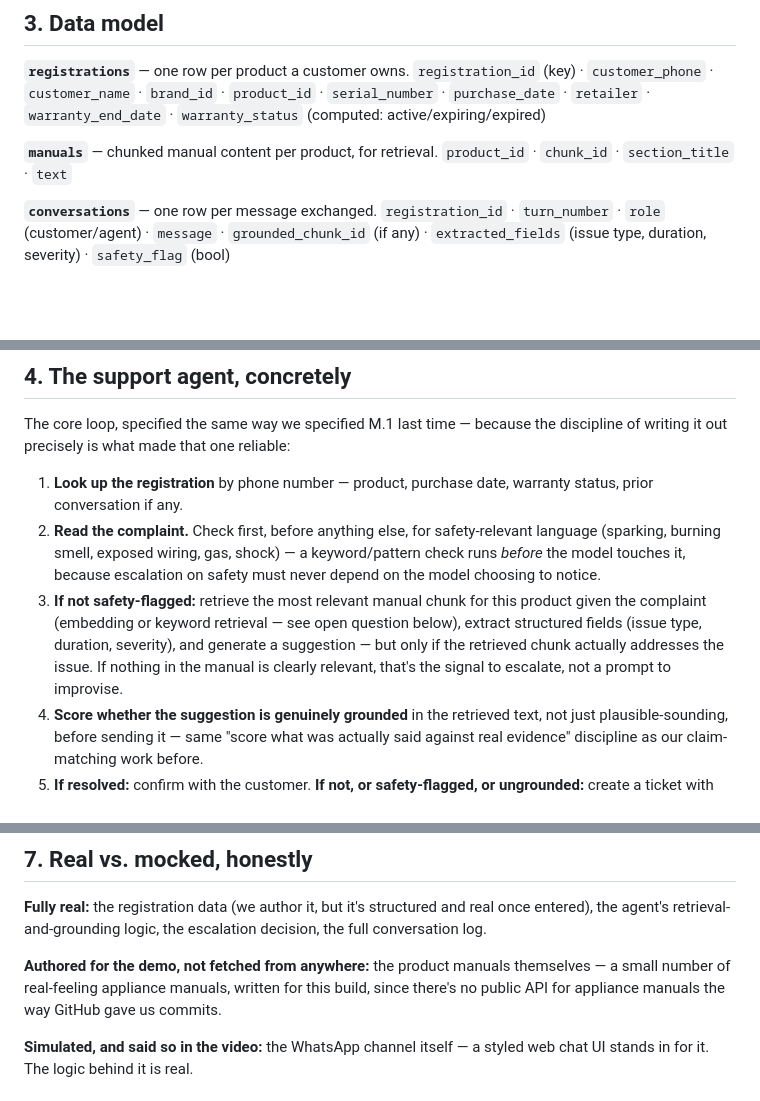
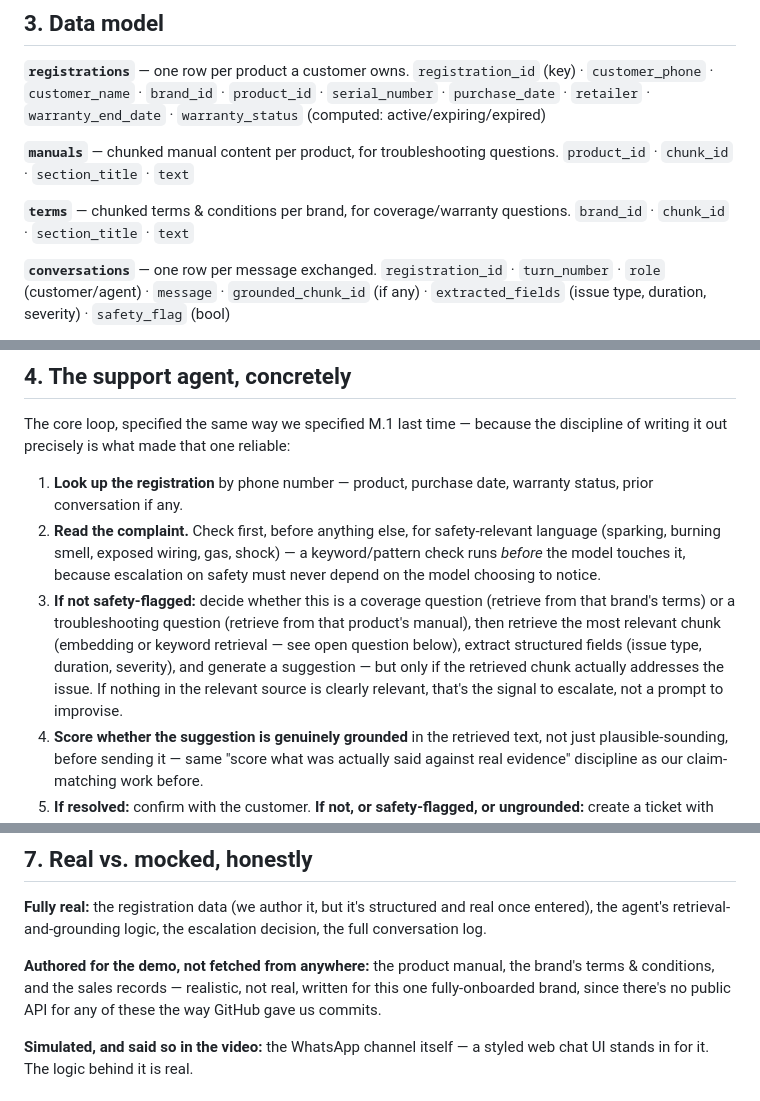
Before and after one commit to hrsh-kr/aftercare, a Markdown page: TECHNICAL.md, 3 parts joined by grey strips. Drawn GitHub-style; blank space fills up the shorter version.

```diff
--- a/TECHNICAL.md
+++ b/TECHNICAL.md
@@ -35,8 +35,11 @@ flowchart TD
 **`registrations`** — one row per product a customer owns.
 `registration_id` (key) · `customer_phone` · `customer_name` · `brand_id` · `product_id` · `serial_number` · `purchase_date` · `retailer` · `warranty_end_date` · `warranty_status` (computed: active/expiring/expired)
 
-**`manuals`** — chunked manual content per product, for retrieval.
+**`manuals`** — chunked manual content per product, for troubleshooting questions.
 `product_id` · `chunk_id` · `section_title` · `text`
+
+**`terms`** — chunked terms & conditions per brand, for coverage/warranty questions.
+`brand_id` · `chunk_id` · `section_title` · `text`
 
 **`conversations`** — one row per message exchanged.
 `registration_id` · `turn_number` · `role` (customer/agent) · `message` · `grounded_chunk_id` (if any) · `extracted_fields` (issue type, duration, severity) · `safety_flag` (bool)
@@ -50,7 +53,7 @@ The core loop, specified the same way we specified M.1 last time — because the
 
 1. **Look up the registration** by phone number — product, purchase date, warranty status, prior conversation if any.
 2. **Read the complaint.** Check first, before anything else, for safety-relevant language (sparking, burning smell, exposed wiring, gas, shock) — a keyword/pattern check runs *before* the model touches it, because escalation on safety must never depend on the model choosing to notice.
-3. **If not safety-flagged:** retrieve the most relevant manual chunk for this product given the complaint (embedding or keyword retrieval — see open question below), extract structured fields (issue type, duration, severity), and generate a suggestion — but only if the retrieved chunk actually addresses the issue. If nothing in the manual is clearly relevant, that's the signal to escalate, not a prompt to improvise.
+3. **If not safety-flagged:** decide whether this is a coverage question (retrieve from that brand's terms) or a troubleshooting question (retrieve from that product's manual), then retrieve the most relevant chunk (embedding or keyword retrieval — see open question below), extract structured fields (issue type, duration, severity), and generate a suggestion — but only if the retrieved chunk actually addresses the issue. If nothing in the relevant source is clearly relevant, that's the signal to escalate, not a prompt to improvise.
 4. **Score whether the suggestion is genuinely grounded** in the retrieved text, not just plausible-sounding, before sending it — same "score what was actually said against real evidence" discipline as our claim-matching work before.
 5. **If resolved:** confirm with the customer. **If not, or safety-flagged, or ungrounded:** create a ticket with everything gathered so far.
 
@@ -86,7 +89,7 @@ POST /tickets/{ticket_id}/status
 
 **Fully real:** the registration data (we author it, but it's structured and real once entered), the agent's retrieval-and-grounding logic, the escalation decision, the full conversation log.
 
-**Authored for the demo, not fetched from anywhere:** the product manuals themselves — a small number of real-feeling appliance manuals, written for this build, since there's no public API for appliance manuals the way GitHub gave us commits.
+**Authored for the demo, not fetched from anywhere:** the product manual, the brand's terms & conditions, and the sales records — realistic, not real, written for this one fully-onboarded brand, since there's no public API for any of these the way GitHub gave us commits.
 
 **Simulated, and said so in the video:** the WhatsApp channel itself — a styled web chat UI stands in for it. The logic behind it is real.
 
```
Also changed, not shown: other parts of TECHNICAL.md (+1 -1 lines), DESIGN.md (+8 -4 lines), PITCH.md (+4 -0 lines).
